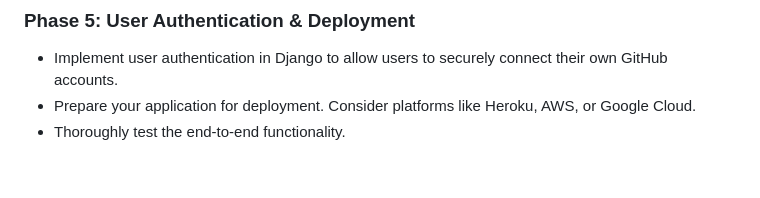
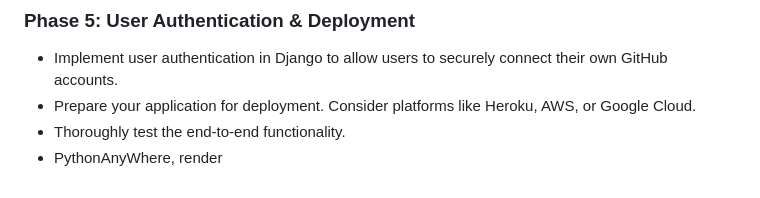
Before and after one commit to ShelJi/MCP-Personal-Chatbot, a Markdown page: README.md, the part around the change. Drawn GitHub-style.

```diff
--- a/README.md
+++ b/README.md
@@ -114,3 +114,4 @@ Here's a suggested roadmap for building your MCP Personal Chatbot:
 - Implement user authentication in Django to allow users to securely connect their own GitHub accounts.
 - Prepare your application for deployment. Consider platforms like Heroku, AWS, or Google Cloud.
 - Thoroughly test the end-to-end functionality.
+- PythonAnyWhere, render
```
